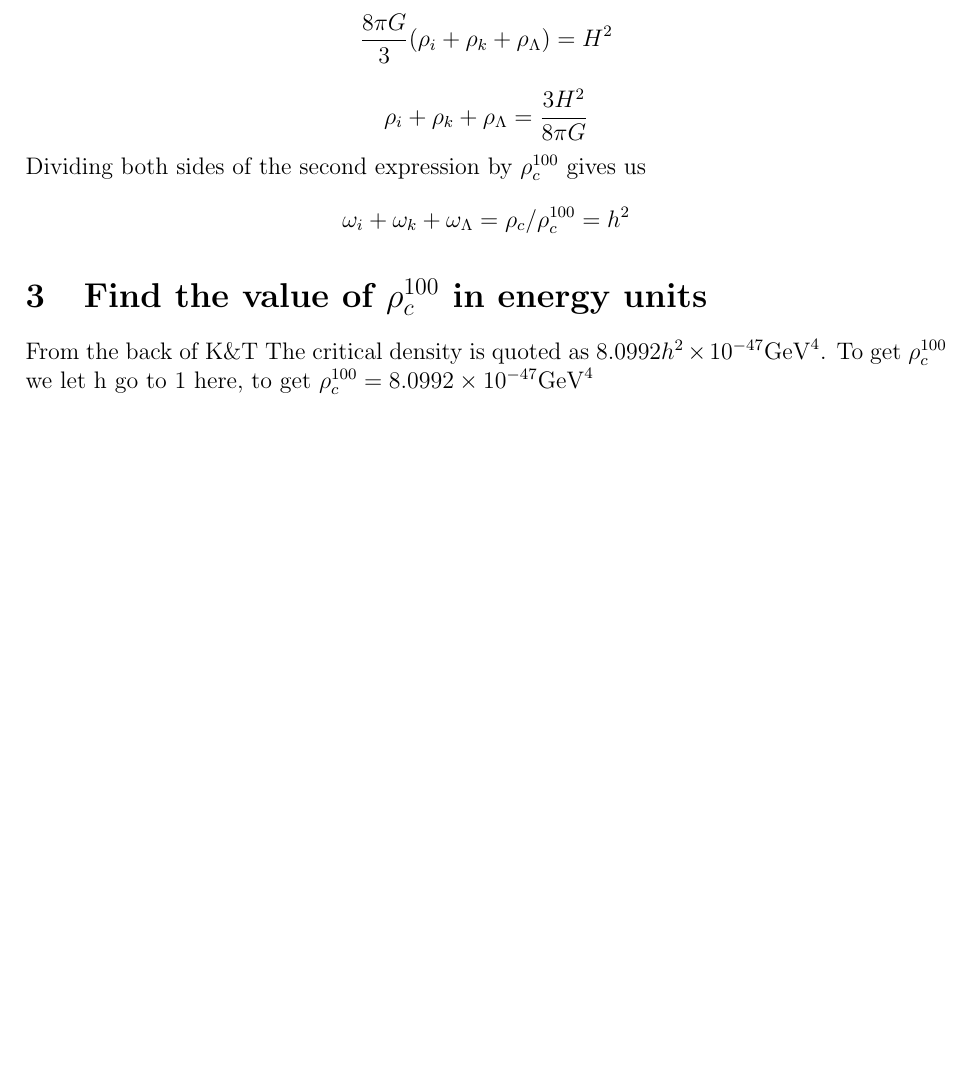
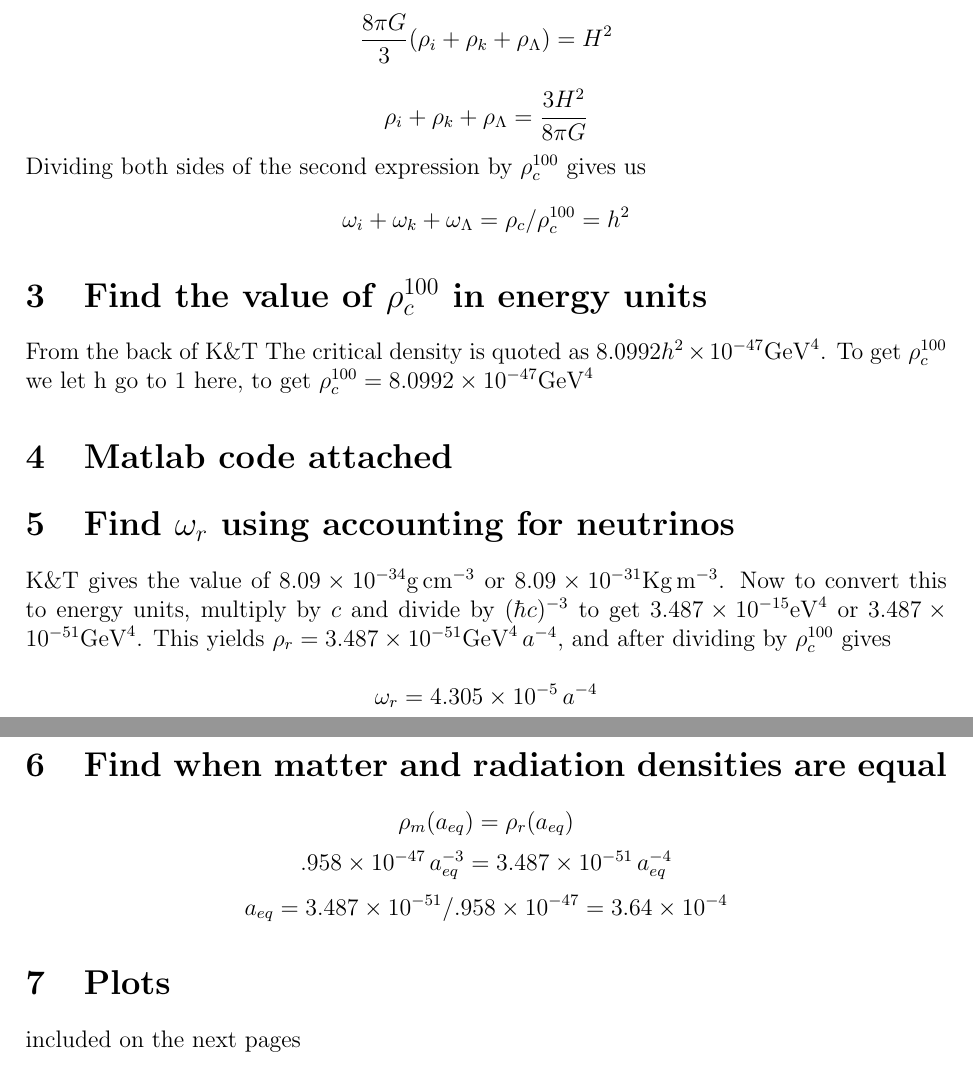
Before and after one commit to ih64/ast262_andy, a LaTeX problem sheet (HW3/HW3.tex): part of the page before the commit and two parts of pages 1 and 2 of 6 after it, the two joined at a grey line, cut so that both start at the same text, the shorter picture padded with empty space. The pictures show the PDF file HW3/HW3.pdf that the author committed with the source.

Commit message:
full tex

```diff
--- a/HW3/HW3.tex
+++ b/HW3/HW3.tex
@@ -29,3 +24,22 @@ $$\omega_{i} + \omega_{k} + \omega_{\Lambda} = \rho_{c} / \rho^{100}_{c} = h^{2}
 \section{Find the value of $\rho^{100}_{c}$ in energy units}
 From the back of K\&T The critical density is quoted as $8.0992h^{2} \times 10^{-47} \mathrm{GeV}^{4}$. To get $\rho^{100}_{c}$ we let h go to 1 here, to get
 $\rho^{100}_{c} = 8.0992 \times 10^{-47} \mathrm{GeV}^{4}$
+
+\section{Matlab code attached}
+
+\section{Find $\omega_{r}$ using accounting for neutrinos}
+K\&T gives the value of $8.09 \times 10^{-34} \mathrm{g} \, \mathrm{cm}^{-3}$ or $8.09 \times 10^{-31} \mathrm{Kg} \, \mathrm{m}^{-3}$. Now to convert this to energy units, multiply by $c$ and divide by  $(\hbar c)^{-3}$ to get $3.487 \times 10^{-15} \mathrm{eV}^{4}$ or $3.487 \times 10^{-51} \mathrm{GeV}^{4}$. This yields $\rho_{r} = 3.487 \times 10^{-51} \mathrm{GeV}^{4} \, a^{-4}$, and after dividing by  $\rho^{100}_{c}$ gives
+
+$$ \omega_{r} = 4.305 \times 10^{-5} \, a^{-4} $$
+
+\section{Find when matter and radiation densities are equal}
+$$\rho_{m}(a_{eq}) = \rho_{r}(a_{eq})$$
+$$ .958 \times 10^{-47} \, a_{eq}^{-3} =  3.487 \times 10^{-51}  \, a_{eq}^{-4}$$
+$$ a_{eq} = 3.487 \times 10^{-51} / .958 \times 10^{-47} = 3.64 \times 10^{-4}$$
+
+\section{Plots}
+\FloatBarrier
+included on the next pages
+\begin{figure}
+\centering
+\includegraphics[width=6in]{rho_k_pos.png}
```
Also changed, not shown: HW3/HW3.pdf, HW3/HW3.tex (28 more changed lines), 3 other files.
